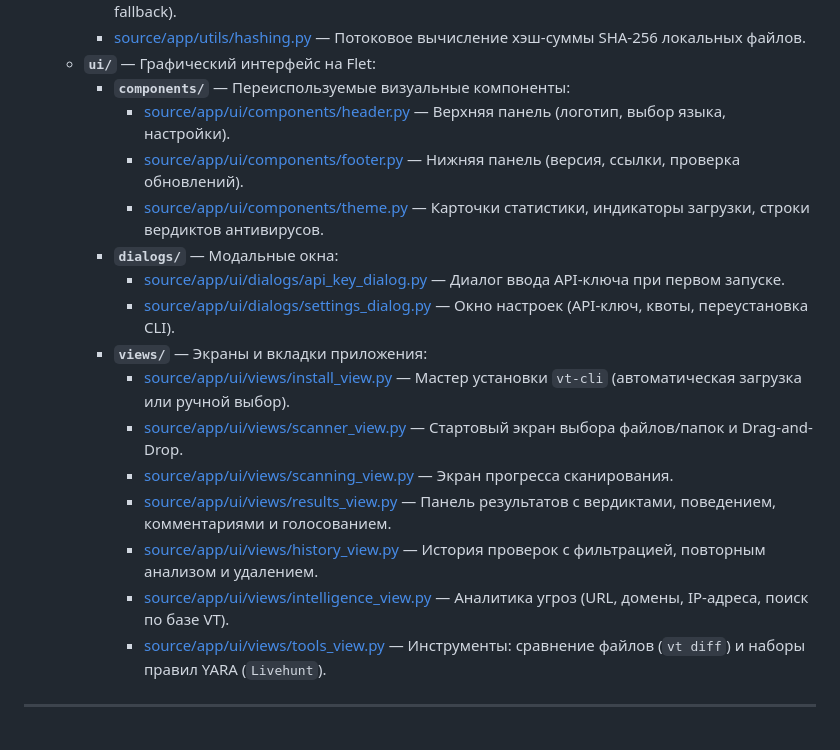
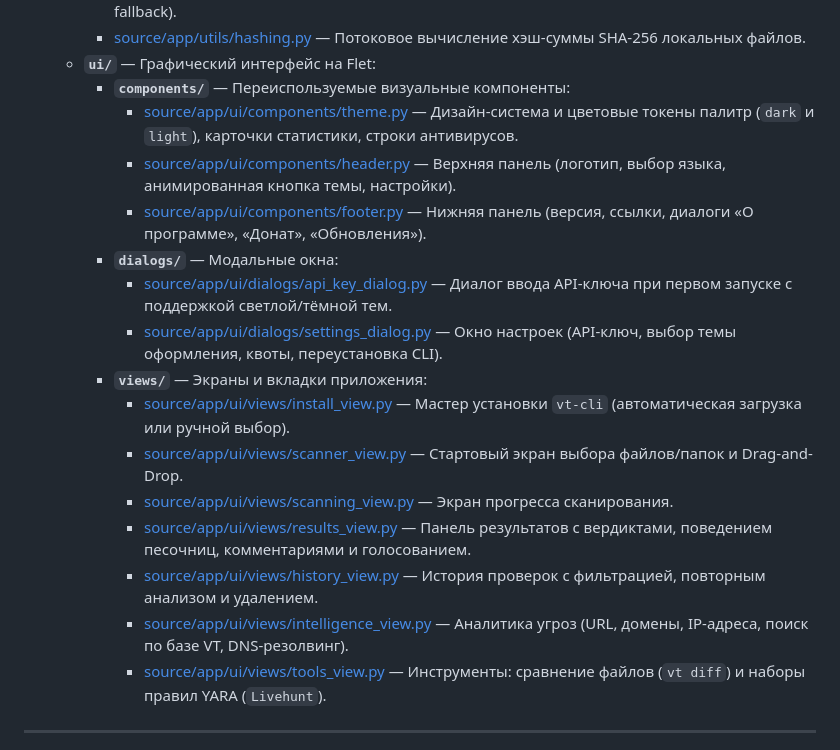
Before and after one commit to AvenCores/vt-gui, a Markdown page: README.md, the part around one of its changes. GitHub-like rendering.

```diff
--- a/README.md
+++ b/README.md
@@ -118,19 +122,19 @@
     * [source/app/utils/hashing.py](source/app/utils/hashing.py) — Потоковое вычисление хэш-суммы SHA-256 локальных файлов.
   * **`ui/`** — Графический интерфейс на Flet:
     * **`components/`** — Переиспользуемые визуальные компоненты:
-      * [source/app/ui/components/header.py](source/app/ui/components/header.py) — Верхняя панель (логотип, выбор языка, настройки).
-      * [source/app/ui/components/footer.py](source/app/ui/components/footer.py) — Нижняя панель (версия, ссылки, проверка обновлений).
-      * [source/app/ui/components/theme.py](source/app/ui/components/theme.py) — Карточки статистики, индикаторы загрузки, строки вердиктов антивирусов.
+      * [source/app/ui/components/theme.py](source/app/ui/components/theme.py) — Дизайн-система и цветовые токены палитр (`dark` и `light`), карточки статистики, строки антивирусов.
+      * [source/app/ui/components/header.py](source/app/ui/components/header.py) — Верхняя панель (логотип, выбор языка, анимированная кнопка темы, настройки).
+      * [source/app/ui/components/footer.py](source/app/ui/components/footer.py) — Нижняя панель (версия, ссылки, диалоги «О программе», «Донат», «Обновления»).
     * **`dialogs/`** — Модальные окна:
-      * [source/app/ui/dialogs/api_key_dialog.py](source/app/ui/dialogs/api_key_dialog.py) — Диалог ввода API-ключа при первом запуске.
-      * [source/app/ui/dialogs/settings_dialog.py](source/app/ui/dialogs/settings_dialog.py) — Окно настроек (API-ключ, квоты, переустановка CLI).
+      * [source/app/ui/dialogs/api_key_dialog.py](source/app/ui/dialogs/api_key_dialog.py) — Диалог ввода API-ключа при первом запуске с поддержкой светлой/тёмной тем.
+      * [source/app/ui/dialogs/settings_dialog.py](source/app/ui/dialogs/settings_dialog.py) — Окно настроек (API-ключ, выбор темы оформления, квоты, переустановка CLI).
     * **`views/`** — Экраны и вкладки приложения:
       * [source/app/ui/views/install_view.py](source/app/ui/views/install_view.py) — Мастер установки `vt-cli` (автоматическая загрузка или ручной выбор).
       * [source/app/ui/views/scanner_view.py](source/app/ui/views/scanner_view.py) — Стартовый экран выбора файлов/папок и Drag-and-Drop.
       * [source/app/ui/views/scanning_view.py](source/app/ui/views/scanning_view.py) — Экран прогресса сканирования.
-      * [source/app/ui/views/results_view.py](source/app/ui/views/results_view.py) — Панель результатов с вердиктами, поведением, комментариями и голосованием.
+      * [source/app/ui/views/results_view.py](source/app/ui/views/results_view.py) — Панель результатов с вердиктами, поведением песочниц, комментариями и голосованием.
       * [source/app/ui/views/history_view.py](source/app/ui/views/history_view.py) — История проверок с фильтрацией, повторным анализом и удалением.
-      * [source/app/ui/views/intelligence_view.py](source/app/ui/views/intelligence_view.py) — Аналитика угроз (URL, домены, IP-адреса, поиск по базе VT).
+      * [source/app/ui/views/intelligence_view.py](source/app/ui/views/intelligence_view.py) — Аналитика угроз (URL, домены, IP-адреса, поиск по базе VT, DNS-резолвинг).
       * [source/app/ui/views/tools_view.py](source/app/ui/views/tools_view.py) — Инструменты: сравнение файлов (`vt diff`) и наборы правил YARA (`Livehunt`).
 
 ---
```
Also changed, not shown: other parts of README.md (+12 -8 lines).
